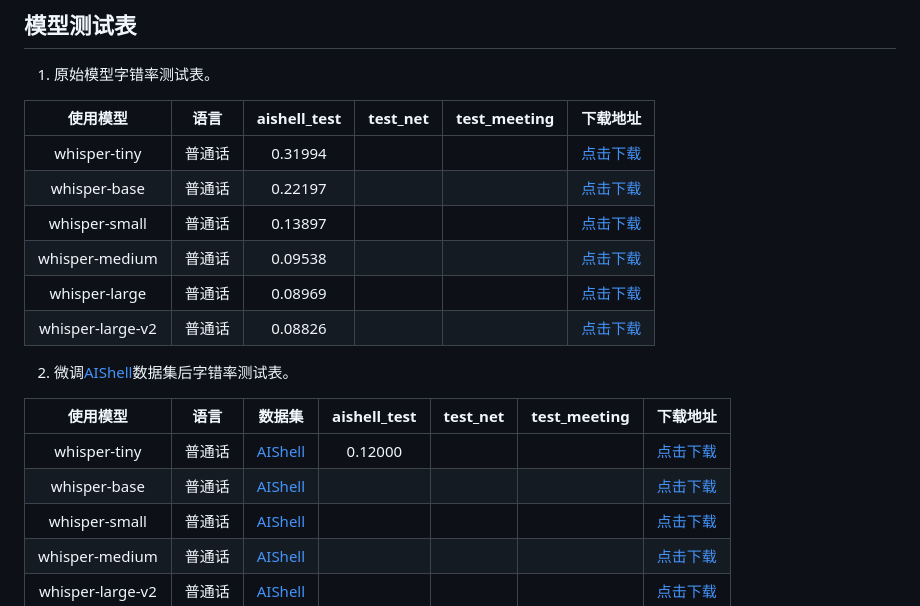
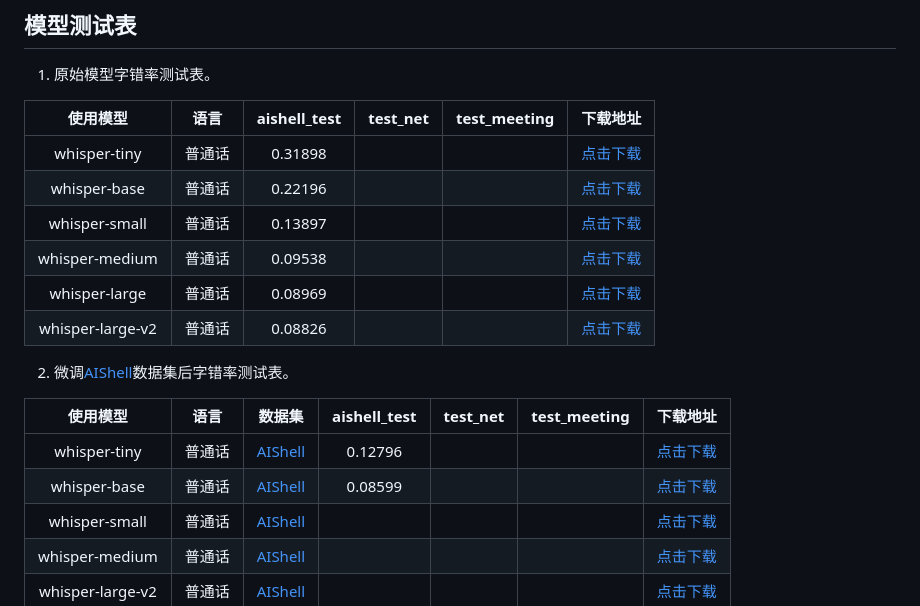
Before and after one commit to yeyupiaoling/Whisper-Finetune, a Markdown page: README.md, the part around the change. Drawn GitHub-style.

Commit message:
更新文档

```diff
--- a/README.md
+++ b/README.md
@@ -42,8 +42,8 @@ OpenAI在开源了号称其英文语音辨识能力已达到人类水准的Whisp
 
 |       使用模型       | 语言  | aishell_test | test_net | test_meeting |                               下载地址                               |
 |:----------------:|:---:|:------------:|:--------:|:------------:|:----------------------------------------------------------------:|
-|   whisper-tiny   | 普通话 |   0.31994    |          |              | [点击下载](https://pan.baidu.com/s/1q8xHr71XPe1dnRHv2IzldQ?pwd=wjrf) |
-|   whisper-base   | 普通话 |   0.22197    |          |              | [点击下载](https://pan.baidu.com/s/1q8xHr71XPe1dnRHv2IzldQ?pwd=wjrf) |
+|   whisper-tiny   | 普通话 |   0.31898    |          |              | [点击下载](https://pan.baidu.com/s/1q8xHr71XPe1dnRHv2IzldQ?pwd=wjrf) |
+|   whisper-base   | 普通话 |   0.22196    |          |              | [点击下载](https://pan.baidu.com/s/1q8xHr71XPe1dnRHv2IzldQ?pwd=wjrf) |
 |  whisper-small   | 普通话 |   0.13897    |          |              | [点击下载](https://pan.baidu.com/s/1q8xHr71XPe1dnRHv2IzldQ?pwd=wjrf) |
 |  whisper-medium  | 普通话 |   0.09538    |          |              | [点击下载](https://pan.baidu.com/s/1q8xHr71XPe1dnRHv2IzldQ?pwd=wjrf) |
 |  whisper-large   | 普通话 |   0.08969    |          |              | [点击下载](https://pan.baidu.com/s/1q8xHr71XPe1dnRHv2IzldQ?pwd=wjrf) |
@@ -54,8 +54,8 @@ OpenAI在开源了号称其英文语音辨识能力已达到人类水准的Whisp
 
 |       使用模型       | 语言  |                            数据集                             | aishell_test | test_net | test_meeting |                               下载地址                               |
 |:----------------:|:---:|:----------------------------------------------------------:|:------------:|:--------:|:------------:|:----------------------------------------------------------------:|
-|   whisper-tiny   | 普通话 | [AIShell](https://openslr.magicdatatech.com/resources/33/) |   0.12000    |          |              | [点击下载](https://pan.baidu.com/s/1hIximy9ddN3cMHN4_VdhnQ?pwd=nfc2) |
-|   whisper-base   | 普通话 | [AIShell](https://openslr.magicdatatech.com/resources/33/) |              |          |              | [点击下载](https://pan.baidu.com/s/1hIximy9ddN3cMHN4_VdhnQ?pwd=nfc2) |
+|   whisper-tiny   | 普通话 | [AIShell](https://openslr.magicdatatech.com/resources/33/) |   0.12796    |          |              | [点击下载](https://pan.baidu.com/s/1hIximy9ddN3cMHN4_VdhnQ?pwd=nfc2) |
+|   whisper-base   | 普通话 | [AIShell](https://openslr.magicdatatech.com/resources/33/) |   0.08599    |          |              | [点击下载](https://pan.baidu.com/s/1hIximy9ddN3cMHN4_VdhnQ?pwd=nfc2) |
 |  whisper-small   | 普通话 | [AIShell](https://openslr.magicdatatech.com/resources/33/) |              |          |              | [点击下载](https://pan.baidu.com/s/1hIximy9ddN3cMHN4_VdhnQ?pwd=nfc2) |
 |  whisper-medium  | 普通话 | [AIShell](https://openslr.magicdatatech.com/resources/33/) |              |          |              | [点击下载](https://pan.baidu.com/s/1hIximy9ddN3cMHN4_VdhnQ?pwd=nfc2) |
 | whisper-large-v2 | 普通话 | [AIShell](https://openslr.magicdatatech.com/resources/33/) |              |          |              | [点击下载](https://pan.baidu.com/s/1hIximy9ddN3cMHN4_VdhnQ?pwd=nfc2) |
```
